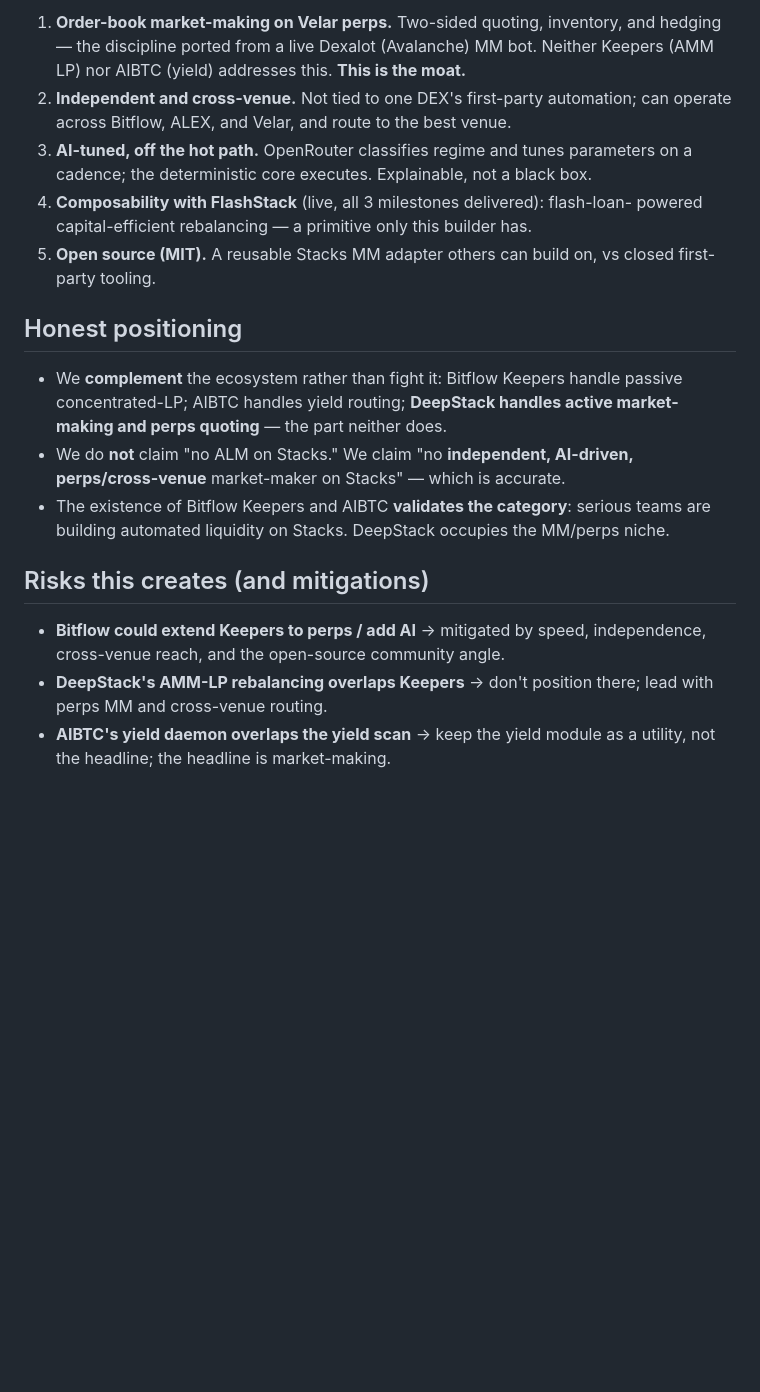
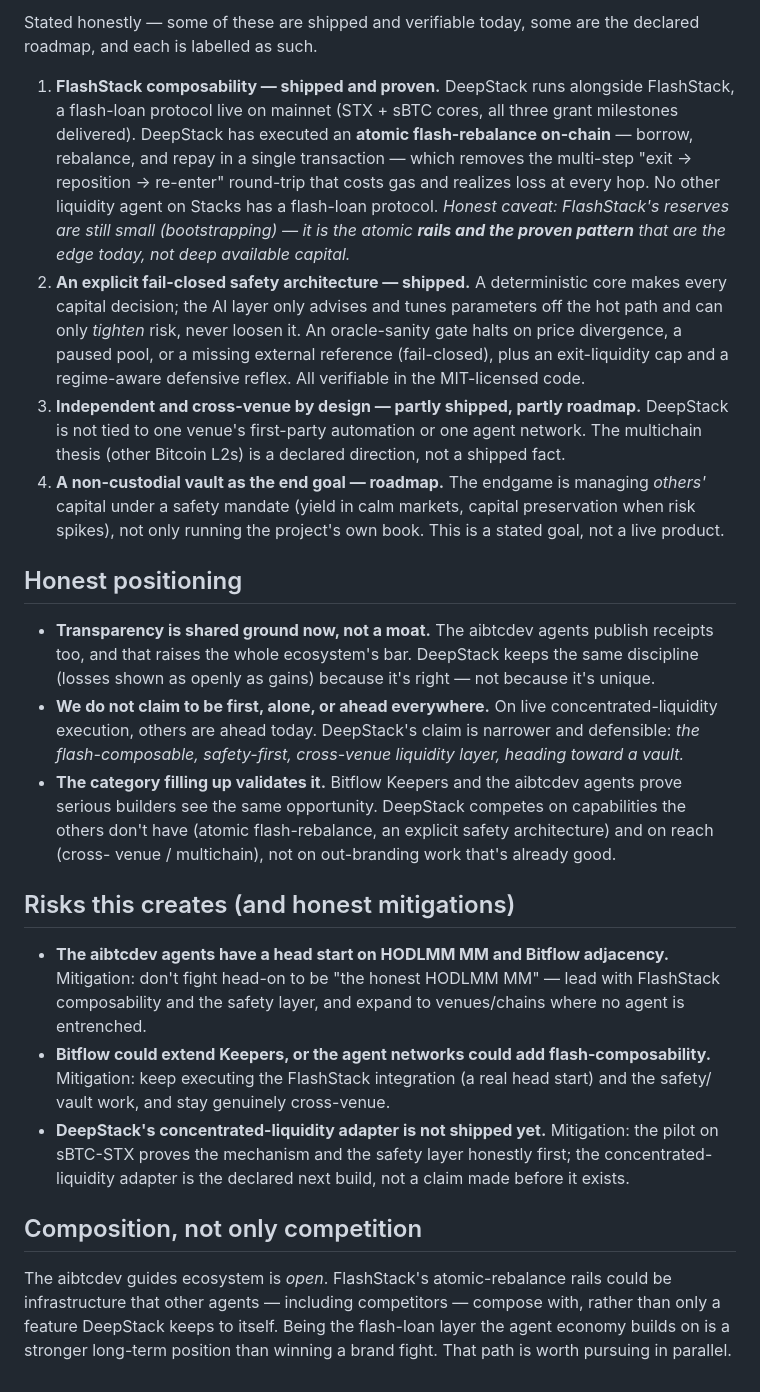
Before and after one commit to mattglory/deepstack, a Markdown page: docs/COMPETITIVE.md, the part around one of its changes. Rendered like a GitHub page; blank space fills up the shorter version.

```diff
--- a/docs/COMPETITIVE.md
+++ b/docs/COMPETITIVE.md
@@ -40,31 +48,55 @@ vs Bitflow HODLMM APR). Overlaps DeepStack's idle-yield scan — but its focus i
 
-1. **Order-book market-making on Velar perps.** Two-sided quoting, inventory, and
-   hedging — the discipline ported from a live Dexalot (Avalanche) MM bot. Neither
-   Keepers (AMM LP) nor AIBTC (yield) addresses this. **This is the moat.**
-2. **Independent and cross-venue.** Not tied to one DEX's first-party automation; can
-   operate across Bitflow, ALEX, and Velar, and route to the best venue.
-3. **AI-tuned, off the hot path.** OpenRouter classifies regime and tunes parameters on
-   a cadence; the deterministic core executes. Explainable, not a black box.
-4. **Composability with FlashStack** (live, all 3 milestones delivered): flash-loan-
-   powered capital-efficient rebalancing — a primitive only this builder has.
-5. **Open source (MIT).** A reusable Stacks MM adapter others can build on, vs closed
-   first-party tooling.
+Stated honestly — some of these are shipped and verifiable today, some are the declared
+roadmap, and each is labelled as such.
+
+1. **FlashStack composability — shipped and proven.** DeepStack runs alongside FlashStack, a
+   flash-loan protocol live on mainnet (STX + sBTC cores, all three grant milestones
+   delivered). DeepStack has executed an **atomic flash-rebalance on-chain** — borrow,
+   rebalance, and repay in a single transaction — which removes the multi-step "exit →
+   reposition → re-enter" round-trip that costs gas and realizes loss at every hop. No other
+   liquidity agent on Stacks has a flash-loan protocol. *Honest caveat: FlashStack's reserves
+   are still small (bootstrapping) — it is the atomic **rails and the proven pattern** that
+   are the edge today, not deep available capital.*
+2. **An explicit fail-closed safety architecture — shipped.** A deterministic core makes every
+   capital decision; the AI layer only advises and tunes parameters off the hot path and can
+   only *tighten* risk, never loosen it. An oracle-sanity gate halts on price divergence, a
+   paused pool, or a missing external reference (fail-closed), plus an exit-liquidity cap and a
+   regime-aware defensive reflex. All verifiable in the MIT-licensed code.
+3. **Independent and cross-venue by design — partly shipped, partly roadmap.** DeepStack is not
+   tied to one venue's first-party automation or one agent network. The multichain thesis
+   (other Bitcoin L2s) is a declared direction, not a shipped fact.
+4. **A non-custodial vault as the end goal — roadmap.** The endgame is managing *others'*
+   capital under a safety mandate (yield in calm markets, capital preservation when risk
+   spikes), not only running the project's own book. This is a stated goal, not a live product.
 
 ## Honest positioning
 
-- We **complement** the ecosystem rather than fight it: Bitflow Keepers handle
-  passive concentrated-LP; AIBTC handles yield routing; **DeepStack handles active
-  market-making and perps quoting** — the part neither does.
-- We do **not** claim "no ALM on Stacks." We claim "no **independent, AI-driven,
-  perps/cross-venue** market-maker on Stacks" — which is accurate.
-- The existence of Bitflow Keepers and AIBTC **validates the category**: serious teams
-  are building automated liquidity on Stacks. DeepStack occupies the MM/perps niche.
+- **Transparency is shared ground now, not a moat.** The aibtcdev agents publish receipts too,
+  and that raises the whole ecosystem's bar. DeepStack keeps the same discipline (losses shown
+  as openly as gains) because it's right — not because it's unique.
+- **We do not claim to be first, alone, or ahead everywhere.** On live concentrated-liquidity
+  execution, others are ahead today. DeepStack's claim is narrower and defensible: *the
+  flash-composable, safety-first, cross-venue liquidity layer, heading toward a vault.*
+- **The category filling up validates it.** Bitflow Keepers and the aibtcdev agents prove
+  serious builders see the same opportunity. DeepStack competes on capabilities the others
+  don't have (atomic flash-rebalance, an explicit safety architecture) and on reach (cross-
+  venue / multichain), not on out-branding work that's already good.
 
-## Risks this creates (and mitigations)
+## Risks this creates (and honest mitigations)
 
-- **Bitflow could extend Keepers to perps / add AI** → mitigated by speed, independence,
-  cross-venue reach, and the open-source community angle.
-- **DeepStack's AMM-LP rebalancing overlaps Keepers** → don't position there; lead with
-  perps MM and cross-venue routing.
-- **AIBTC's yield daemon overlaps the yield scan** → keep the yield module as a utility,
-  not the headline; the headline is market-making.
+- **The aibtcdev agents have a head start on HODLMM MM and Bitflow adjacency.** Mitigation:
+  don't fight head-on to be "the honest HODLMM MM" — lead with FlashStack composability and the
+  safety layer, and expand to venues/chains where no agent is entrenched.
+- **Bitflow could extend Keepers, or the agent networks could add flash-composability.**
+  Mitigation: keep executing the FlashStack integration (a real head start) and the safety/
+  vault work, and stay genuinely cross-venue.
+- **DeepStack's concentrated-liquidity adapter is not shipped yet.** Mitigation: the pilot on
+  sBTC-STX proves the mechanism and the safety layer honestly first; the concentrated-liquidity
+  adapter is the declared next build, not a claim made before it exists.
+
+## Composition, not only competition
+
+The aibtcdev guides ecosystem is *open*. FlashStack's atomic-rebalance rails could be
+infrastructure that other agents — including competitors — compose with, rather than only a
+feature DeepStack keeps to itself. Being the flash-loan layer the agent economy builds on is a
+stronger long-term position than winning a brand fight. That path is worth pursuing in parallel.
```
Also changed, not shown: other parts of docs/COMPETITIVE.md (+33 -25 lines).
